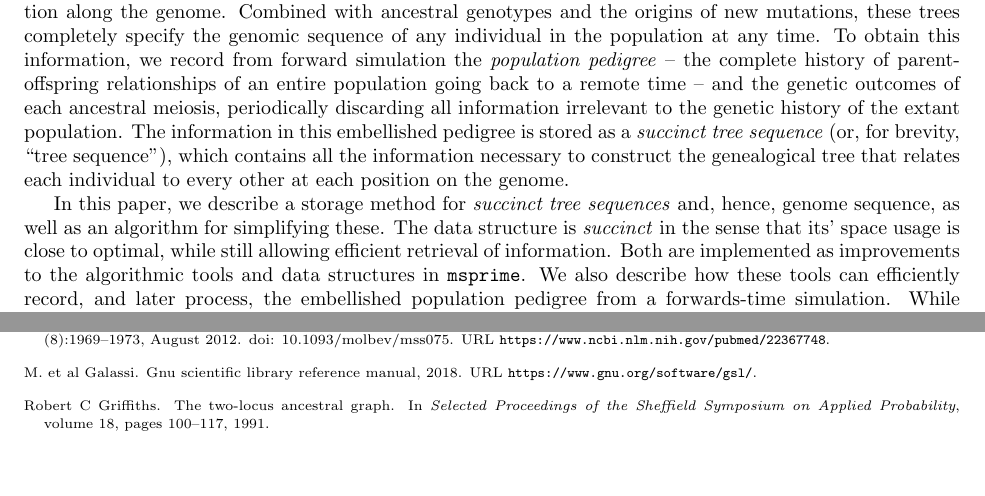
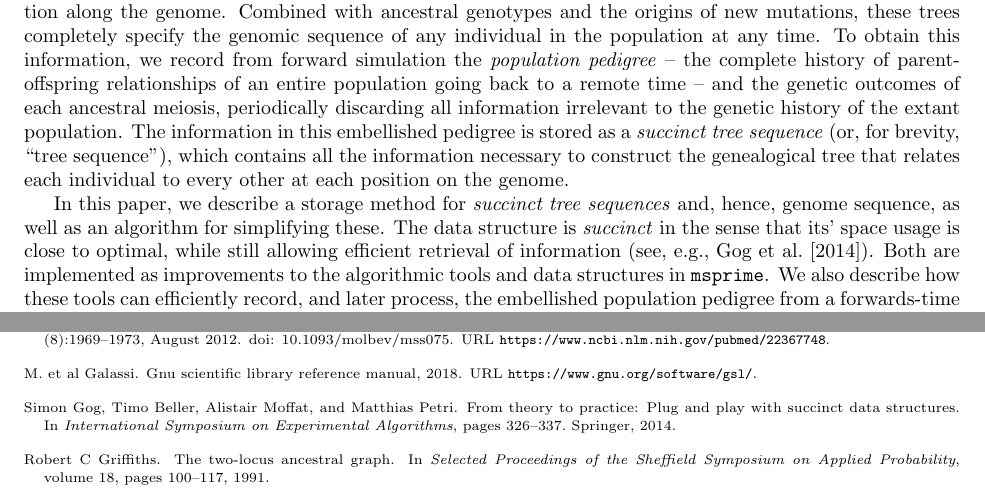
Before and after one commit to petrelharp/ftprime_ms, a LaTeX paper (forwards_paper.tex, which reads references.bib): two parts of pages 2 and 16 of 25, joined at a grey line, cut so that both start at the same text, the shorter picture padded with empty space. Compiled offline with pdfLaTeX.

Commit message:
Added SDSL reference for succinct data structures.

```diff
--- a/forwards_paper.tex
+++ b/forwards_paper.tex
@@ -175,7 +175,8 @@ at each position on the genome.
 In this paper, we describe a storage method for \emph{succinct tree sequences}
 and, hence, genome sequence, as well as an algorithm for simplifying these.
 The data structure is \emph{succinct} in the sense that its' space usage is close to optimal,
-while still allowing efficient retrieval of information.
+while still allowing efficient retrieval of information (see, e.g.,
+\citet{gog2014theory}).
 Both are implemented as improvements to the algorithmic tools and data structures in \msprime{}.
 We also describe how these tools can efficiently record,
 and later process, the embellished population pedigree from a forwards-time simulation.
--- a/references.bib
+++ b/references.bib
@@ -742,3 +742,12 @@ If you want to give a url, use "http://www.gnu.org/software/gsl/".
   volume = 29,
   year = 2012
 }
+
+@inproceedings{gog2014theory,
+    title={From theory to practice: Plug and play with succinct data structures},
+    author={Gog, Simon and Beller, Timo and Moffat, Alistair and Petri, Matthias},
+    booktitle={International Symposium on Experimental Algorithms},
+    pages={326--337},
+    year={2014},
+    organization={Springer}
+}
```
